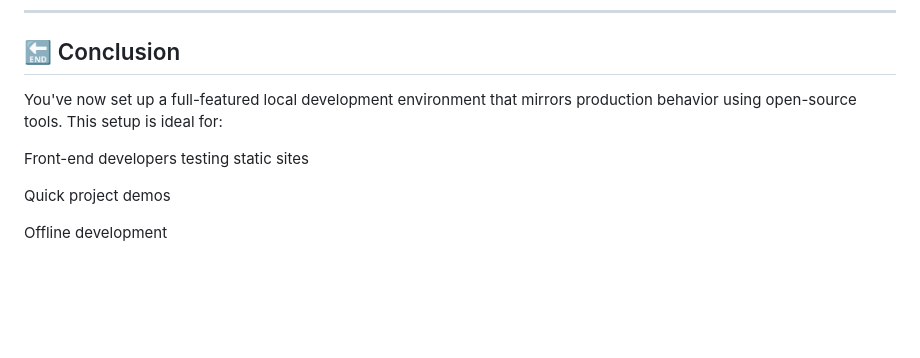
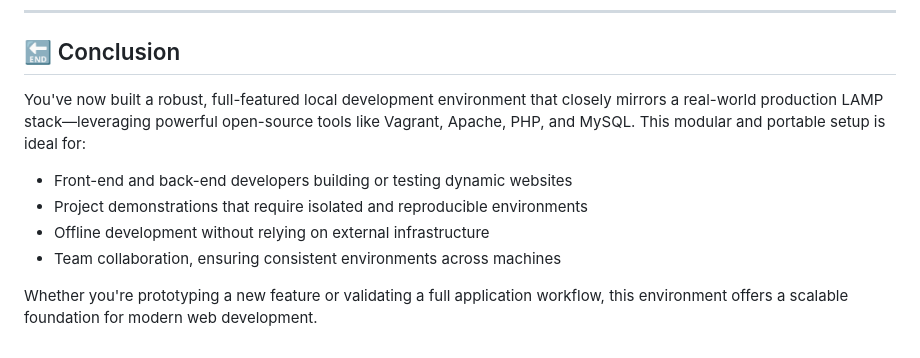
Before and after one commit to Tinsae-Tadesse/devops-vagrant, a Markdown page: README.md, the part around the change. GitHub-like rendering; blank space fills up the shorter version.

```diff
--- a/README.md
+++ b/README.md
@@ -320,10 +320,11 @@ You should see the content of your website inside your GitHub repository served
 ---
 
 ## 🔚 Conclusion
-You've now set up a full-featured local development environment that mirrors production behavior using open-source tools. This setup is ideal for:
+You've now built a robust, full-featured local development environment that closely mirrors a real-world production LAMP stack—leveraging powerful open-source tools like Vagrant, Apache, PHP, and MySQL. This modular and portable setup is ideal for:
 
-Front-end developers testing static sites
+- Front-end and back-end developers building or testing dynamic websites
+- Project demonstrations that require isolated and reproducible environments
+- Offline development without relying on external infrastructure
+- Team collaboration, ensuring consistent environments across machines
 
-Quick project demos
-
-Offline development
+Whether you're prototyping a new feature or validating a full application workflow, this environment offers a scalable foundation for modern web development.
```
